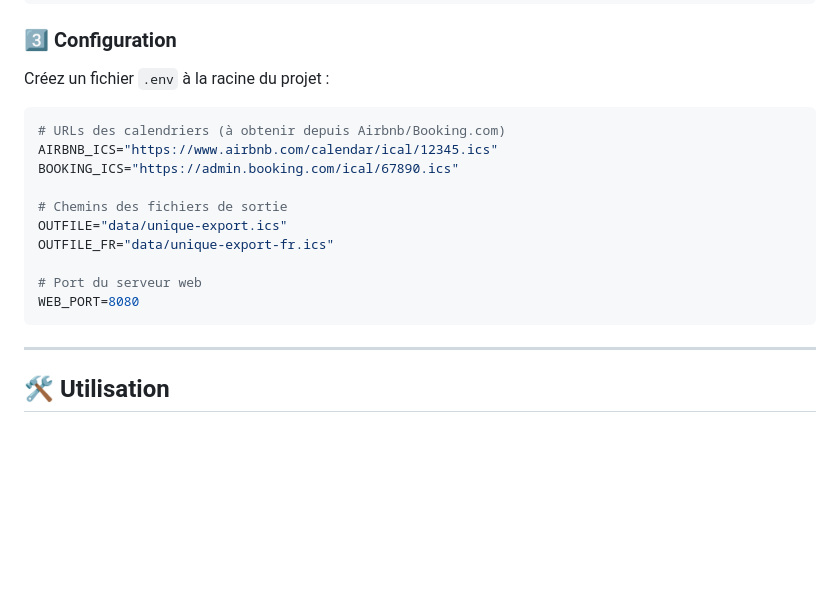
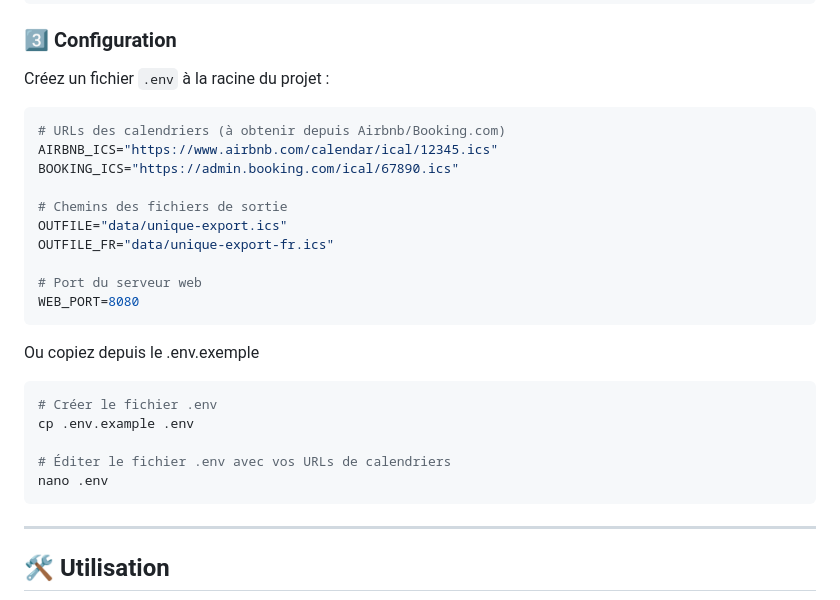
Before and after one commit to Geeskill/airbnbook, a Markdown page: README.md, the part around the change. Drawn GitHub-style; blank space fills up the shorter version.

````diff
--- a/README.md
+++ b/README.md
@@ -65,6 +65,7 @@ pip install -r requirements.txt
 
 ### **3️⃣ Configuration**
 Créez un fichier `.env` à la racine du projet :
+
 ```ini
 # URLs des calendriers (à obtenir depuis Airbnb/Booking.com)
 AIRBNB_ICS="https://www.airbnb.com/calendar/ical/12345.ics"
@@ -76,6 +77,15 @@ OUTFILE_FR="data/unique-export-fr.ics"
 
 # Port du serveur web
 WEB_PORT=8080
+```
+Ou copiez depuis le .env.exemple
+
+```bash
+# Créer le fichier .env
+cp .env.example .env
+
+# Éditer le fichier .env avec vos URLs de calendriers
+nano .env
 ```
 
 ---
````
